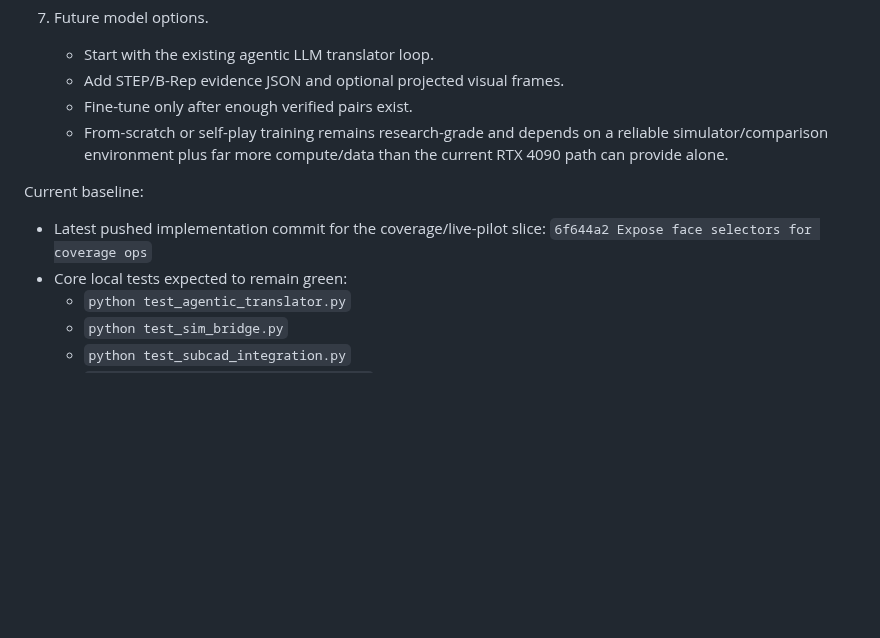
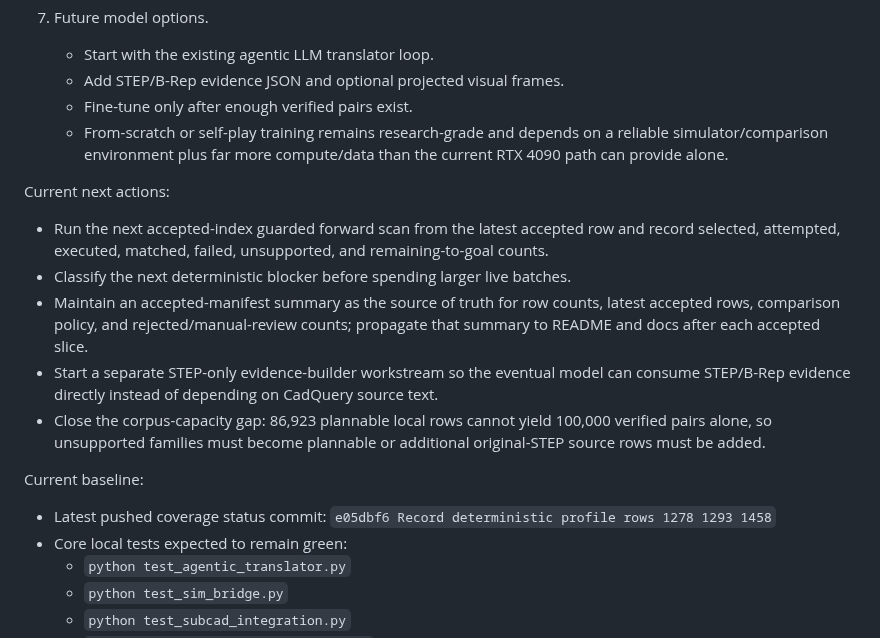
Before and after one commit to buvi-org/d2m, a Markdown page: TODO.md, the part around the change. Rendered like a GitHub page; blank space fills up the shorter version.

Commit message:
Align STEP to SubCAD roadmap status

```diff
--- a/TODO.md
+++ b/TODO.md
@@ -74,10 +74,26 @@ The hierarchy is:
      reliable simulator/comparison environment plus far more compute/data than
      the current RTX 4090 path can provide alone.
 
+Current next actions:
+
+- Run the next accepted-index guarded forward scan from the latest accepted row
+  and record selected, attempted, executed, matched, failed, unsupported, and
+  remaining-to-goal counts.
+- Classify the next deterministic blocker before spending larger live batches.
+- Maintain an accepted-manifest summary as the source of truth for row counts,
+  latest accepted rows, comparison policy, and rejected/manual-review counts;
+  propagate that summary to README and docs after each accepted slice.
+- Start a separate STEP-only evidence-builder workstream so the eventual model
+  can consume STEP/B-Rep evidence directly instead of depending on CadQuery
+  source text.
+- Close the corpus-capacity gap: 86,923 plannable local rows cannot yield
+  100,000 verified pairs alone, so unsupported families must become plannable
+  or additional original-STEP source rows must be added.
+
 Current baseline:
 
-- Latest pushed implementation commit for the coverage/live-pilot slice:
-  `6f644a2 Expose face selectors for coverage ops`
+- Latest pushed coverage status commit:
+  `e05dbf6 Record deterministic profile rows 1278 1293 1458`
 - Core local tests expected to remain green:
   - `python test_agentic_translator.py`
   - `python test_sim_bridge.py`
```
Also changed, not shown: README.md (+1 -1 lines), docs/plan.md (+5 -5 lines).
